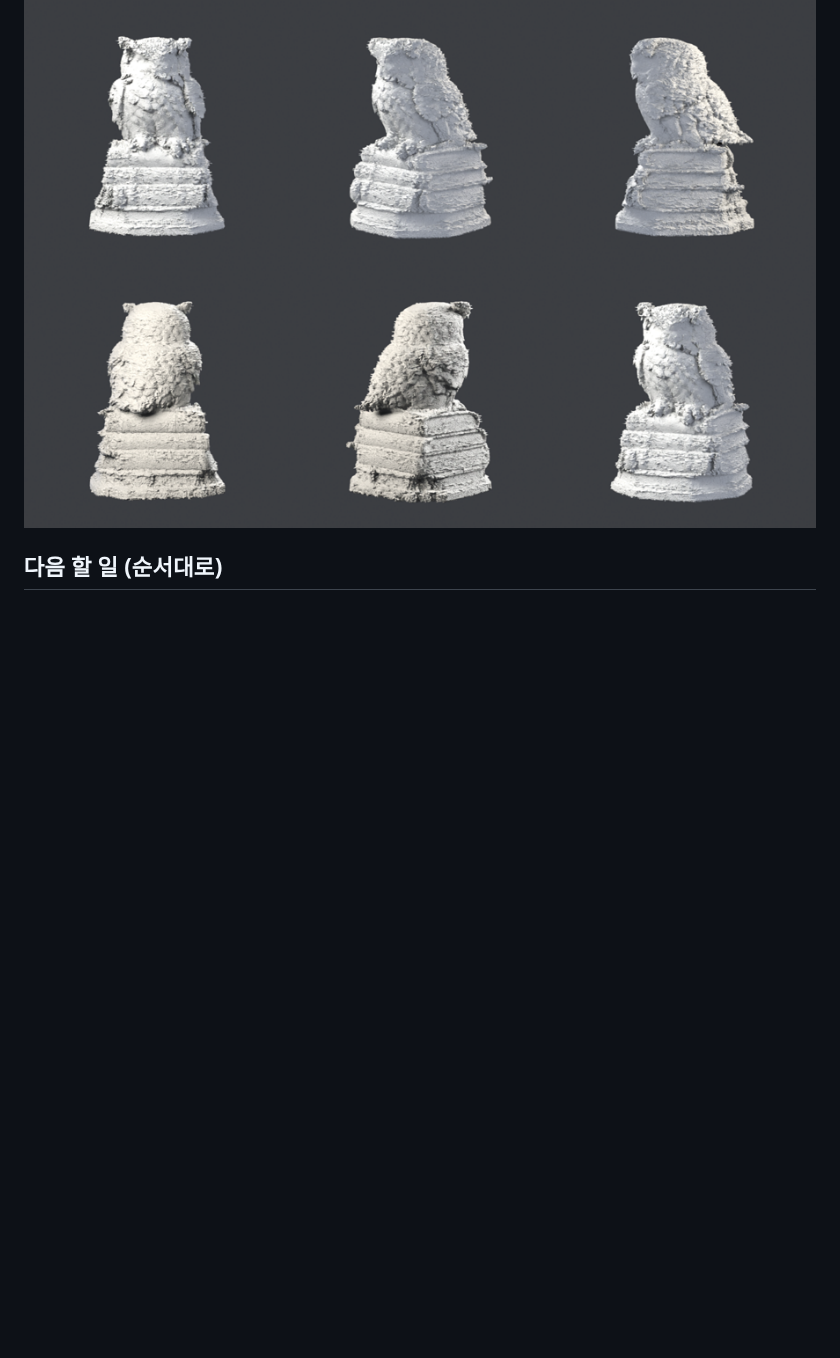
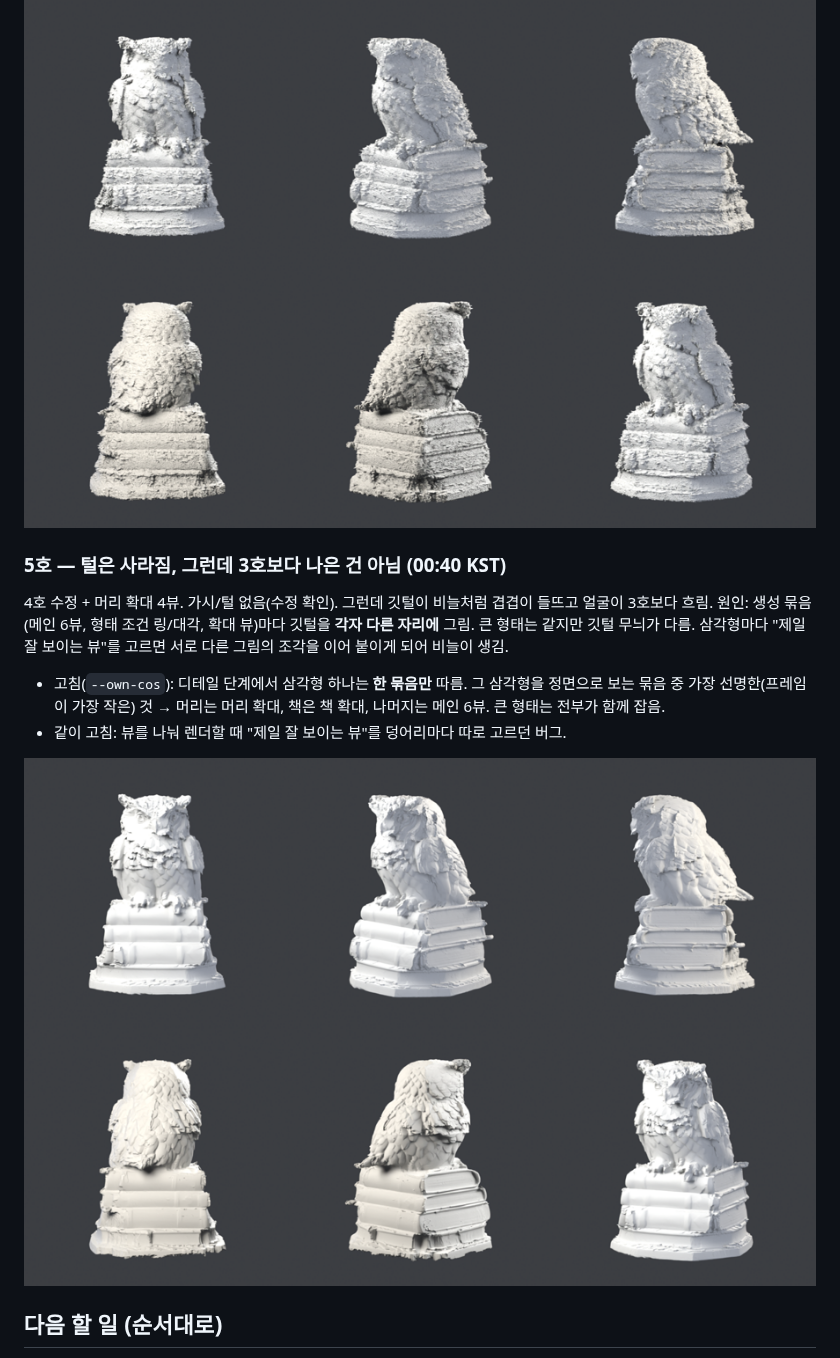
Before and after one commit to gkjuwon-tech/3d, a Markdown page: docs/owl/NIGHT_LOG.md, the part around the change. Rendered like a GitHub page; pictures changed too: docs/owl/owl5.png (added); blank space fills up the shorter version.

```diff
--- a/docs/owl/NIGHT_LOG.md
+++ b/docs/owl/NIGHT_LOG.md
@@ -28,6 +28,18 @@
 
 ![owl4](owl4.png)
 
+### 5호 — 털은 사라짐, 그런데 3호보다 나은 건 아님 (00:40 KST)
+4호 수정 + 머리 확대 4뷰. 가시/털 없음(수정 확인). 그런데 깃털이 비늘처럼 겹겹이 들뜨고
+얼굴이 3호보다 흐림. 원인: 생성 묶음(메인 6뷰, 형태 조건 링/대각, 확대 뷰)마다 깃털을
+**각자 다른 자리에** 그림. 큰 형태는 같지만 깃털 무늬가 다름. 삼각형마다 "제일 잘 보이는
+뷰"를 고르면 서로 다른 그림의 조각을 이어 붙이게 되어 비늘이 생김.
+- 고침(`--own-cos`): 디테일 단계에서 삼각형 하나는 **한 묶음만** 따름. 그 삼각형을 정면으로
+  보는 묶음 중 가장 선명한(프레임이 가장 작은) 것 → 머리는 머리 확대, 책은 책 확대,
+  나머지는 메인 6뷰. 큰 형태는 전부가 함께 잡음.
+- 같이 고침: 뷰를 나눠 렌더할 때 "제일 잘 보이는 뷰"를 덩어리마다 따로 고르던 버그.
+
+![owl5](owl5.png)
+
 ## 다음 할 일 (순서대로)
 
 1. 4호 결과 확인: 3호 + 형태 조건 12뷰(ig2mv, 위/아래 포함), GM 합의 손실.
```
Also changed, not shown: 1 other file.
